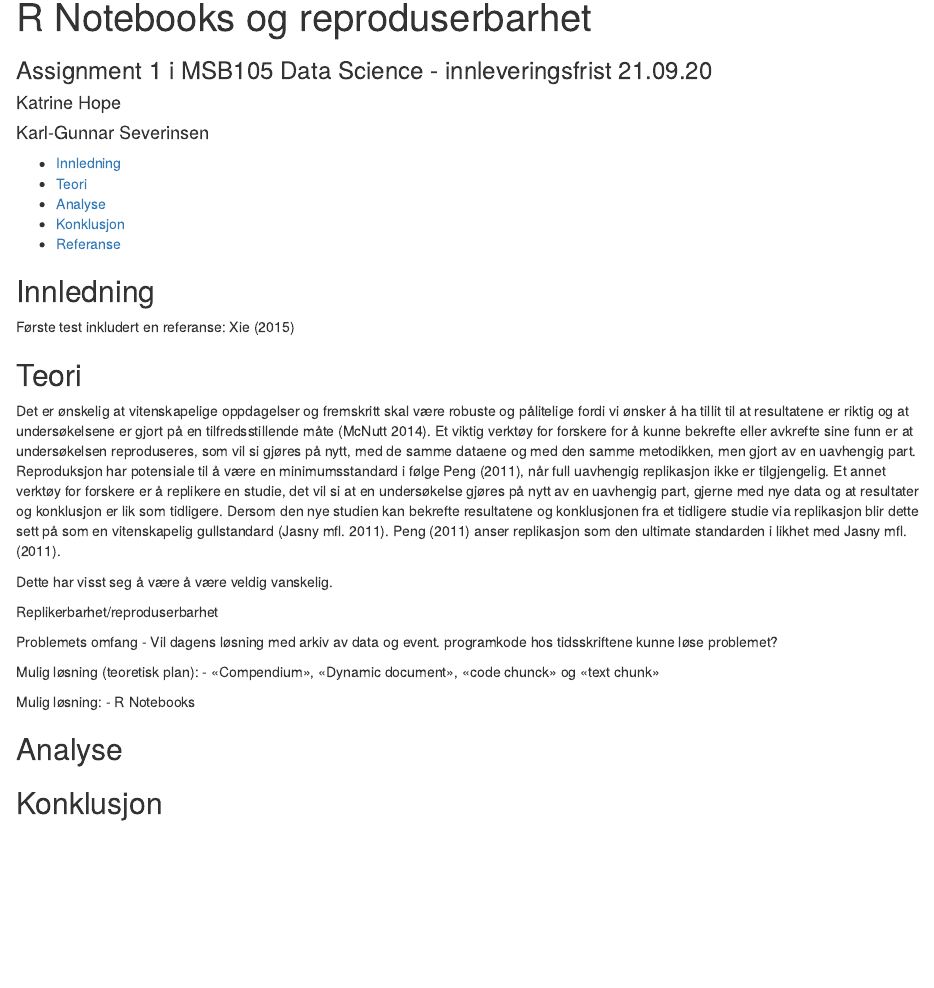
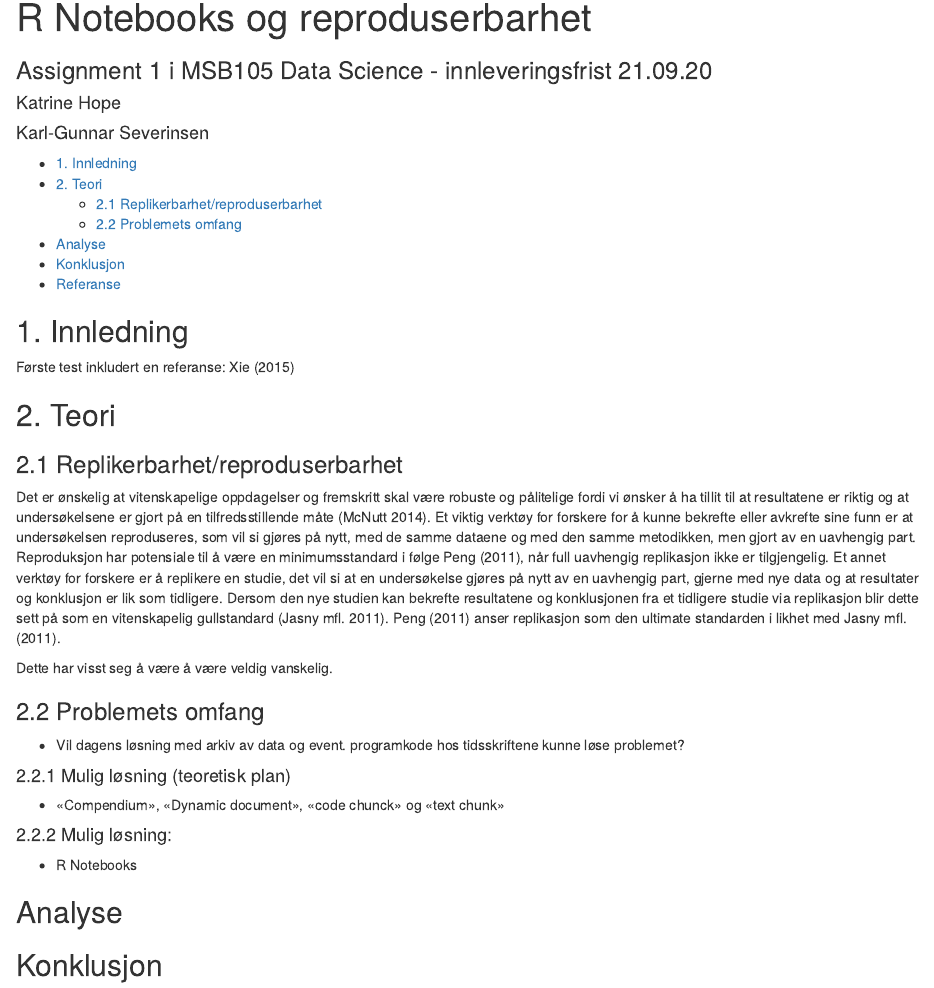
Before and after one commit to agjest/MSB105-Assignment-1, an R Markdown document (MSB105-Katrine,Karl-Gunnar.Rmd): the page in a window 1100 px wide, from its top. Rendered offline with R 4.5, knitr and Pandoc, with nearby package versions.

Commit message:
Oppdatert overskrifter

```diff
--- a/MSB105-Katrine,Karl-Gunnar.Rmd
+++ b/MSB105-Katrine,Karl-Gunnar.Rmd
@@ -25,11 +25,13 @@ lang: nb-NO
 ---
 
 
-## Innledning
+## 1. Innledning
 
 Første test inkludert en referanse: @xie2015
 
-## Teori
+## 2. Teori
+
+### 2.1 Replikerbarhet/reproduserbarhet
 
 Det er ønskelig at vitenskapelige oppdagelser og fremskritt skal være robuste og pålitelige fordi vi ønsker å ha tillit til at resultatene er riktig og at undersøkelsene er gjort på en tilfredsstillende måte [@mcnutt2014].
 Et viktig verktøy for forskere for å kunne bekrefte eller avkrefte sine funn er at undersøkelsen reproduseres, som vil si gjøres på nytt, med de samme dataene og med den samme metodikken, men gjort av en uavhengig part.
@@ -41,16 +43,17 @@ Dersom den nye studien kan bekrefte resultatene og konklusjonen fra et tidligere
 Dette har visst seg å være å være veldig vanskelig.
 
 
-Replikerbarhet/reproduserbarhet
+### 2.2 Problemets omfang
 
-Problemets omfang
 - Vil dagens løsning med arkiv av data og event. programkode hos tidsskriftene
 kunne løse problemet?
 
-Mulig løsning (teoretisk plan):
+#### 2.2.1 Mulig løsning (teoretisk plan)
+
 - «Compendium», «Dynamic document», «code chunck» og «text chunk»
 
-Mulig løsning:
+#### 2.2.2 Mulig løsning:
+
 - R Notebooks
 
 ## Analyse
```
